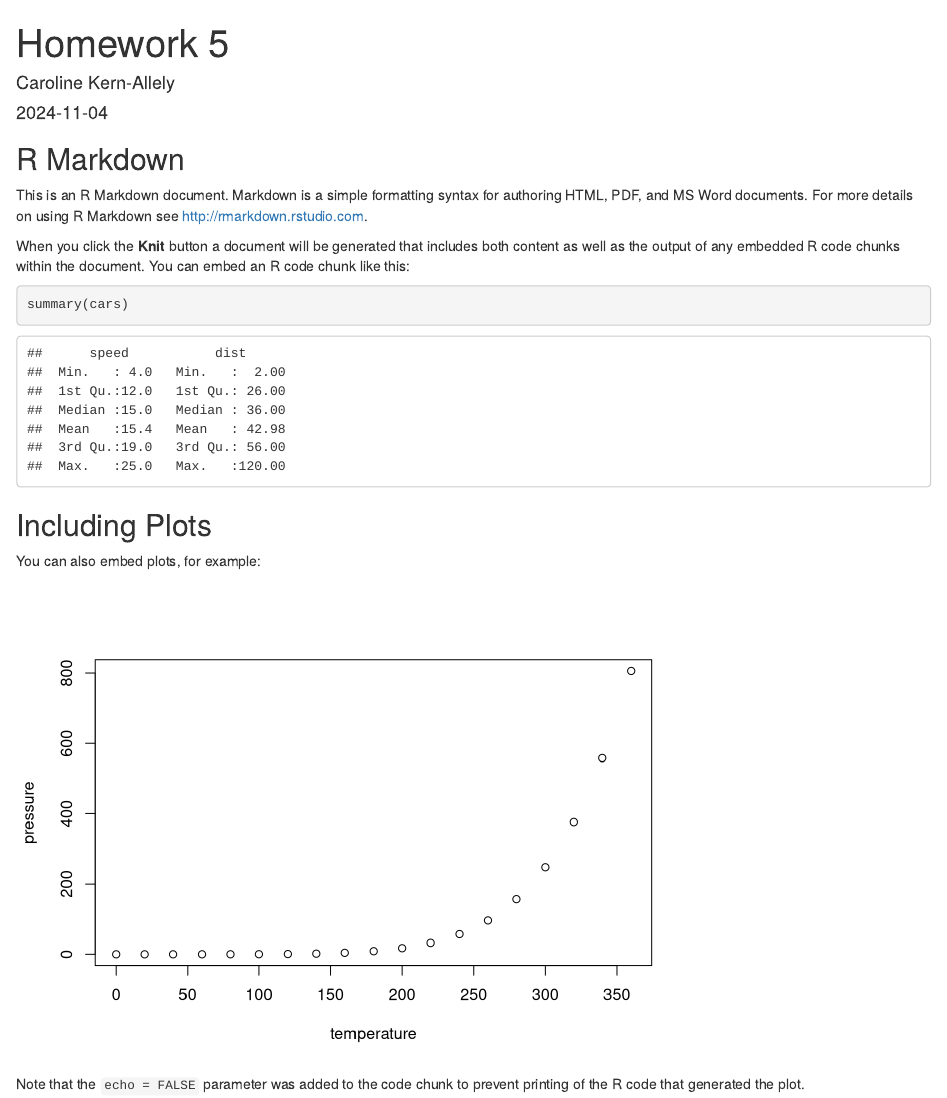
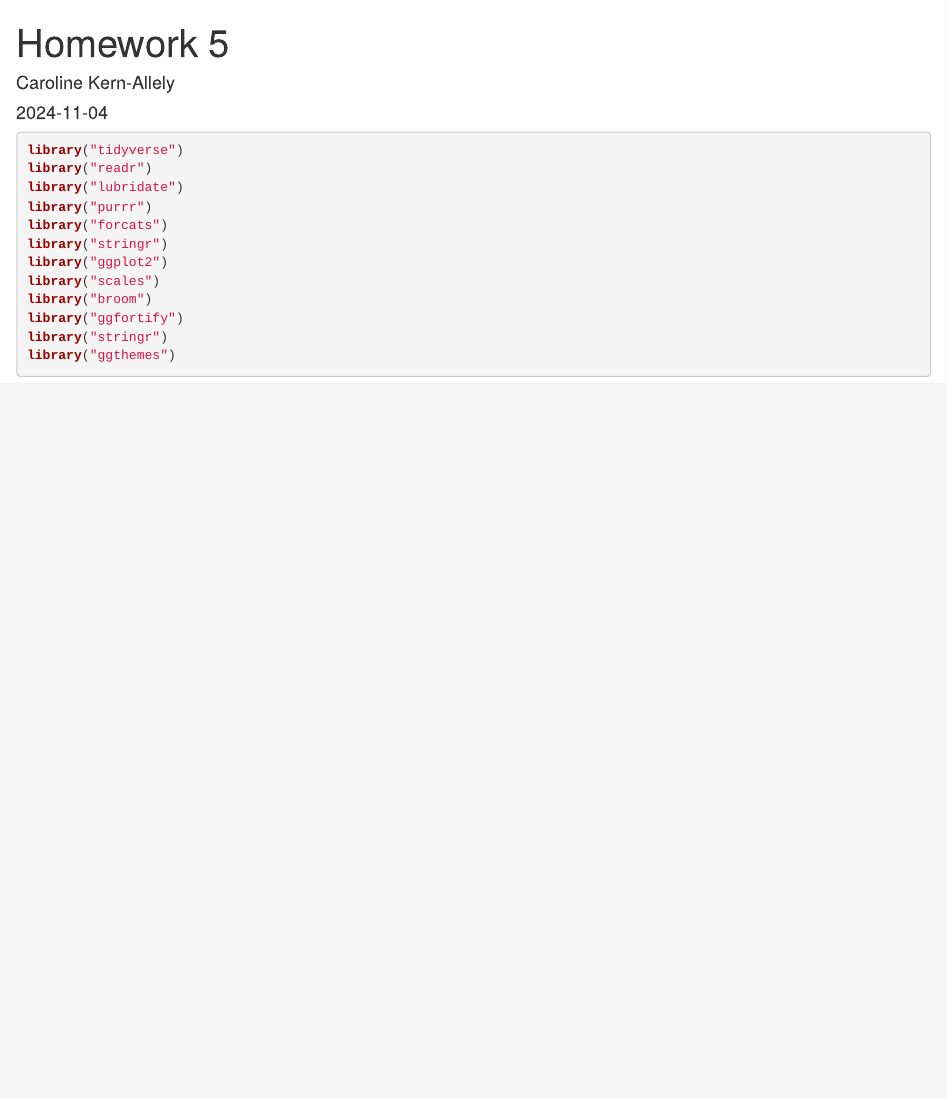
Before and after one commit to ceekayay/Homework-5, an R Markdown document (Homework 5.Rmd): the page in a window 1100 px wide, from its top. Rendered offline with R 4.5, knitr and Pandoc, with nearby package versions.

Commit message:
Loaded libraries

````diff
--- a/Homework 5.Rmd
+++ b/Homework 5.Rmd
@@ -9,22 +9,17 @@ output: html_document
 knitr::opts_chunk$set(echo = TRUE)
 ```
 
-## R Markdown
-
-This is an R Markdown document. Markdown is a simple formatting syntax for authoring HTML, PDF, and MS Word documents. For more details on using R Markdown see <http://rmarkdown.rstudio.com>.
-
-When you click the **Knit** button a document will be generated that includes both content as well as the output of any embedded R code chunks within the document. You can embed an R code chunk like this:
-
-```{r cars}
-summary(cars)
+```{r libraries, message = FALSE}
+library("tidyverse")
+library("readr")
+library("lubridate")
+library("purrr")
+library("forcats")
+library("stringr")
+library("ggplot2")
+library("scales")
+library("broom")
+library("ggfortify")
+library("stringr")
+library("ggthemes")
 ```
-
-## Including Plots
-
-You can also embed plots, for example:
-
-```{r pressure, echo=FALSE}
-plot(pressure)
-```
-
-Note that the `echo = FALSE` parameter was added to the code chunk to prevent printing of the R code that generated the plot.
````
